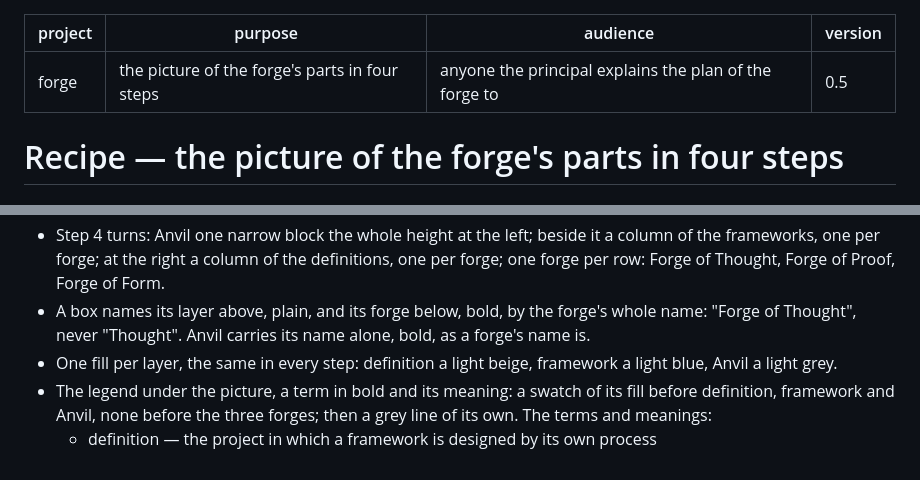
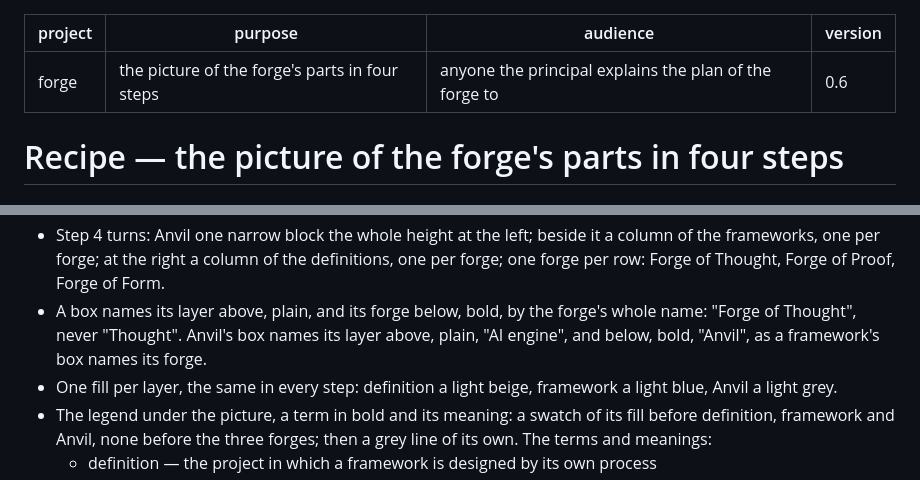
Before and after one commit to pche-broken-artist/forge, a Markdown page: recipes/forge-evolution.md, 2 parts joined by grey strips. GitHub-like rendering.

```diff
--- a/recipes/forge-evolution.md
+++ b/recipes/forge-evolution.md
@@ -2,7 +2,7 @@
 project: forge
 purpose: the picture of the forge's parts in four steps
 audience: anyone the principal explains the plan of the forge to
-version: 0.5
+version: 0.6
 ---
 
 # Recipe — the picture of the forge's parts in four steps
@@ -37,8 +37,9 @@ size and scaled down so that the edges are smooth:
   column of the definitions, one per forge; one forge per row:
   Forge of Thought, Forge of Proof, Forge of Form.
 - A box names its layer above, plain, and its forge below, bold, by
-  the forge's whole name: "Forge of Thought", never "Thought". Anvil
-  carries its name alone, bold, as a forge's name is.
+  the forge's whole name: "Forge of Thought", never "Thought". Anvil's
+  box names its layer above, plain, "AI engine", and below, bold,
+  "Anvil", as a framework's box names its forge.
 - One fill per layer, the same in every step: definition a light
   beige, framework a light blue, Anvil a light grey.
 - The legend under the picture, a term in bold and its meaning: a
```
Also changed, not shown: recipes/forge-evolution.history.md (+1 -0 lines), renders/forge-evolution.md (+8 -8 lines), renders/forge-evolution.png.
